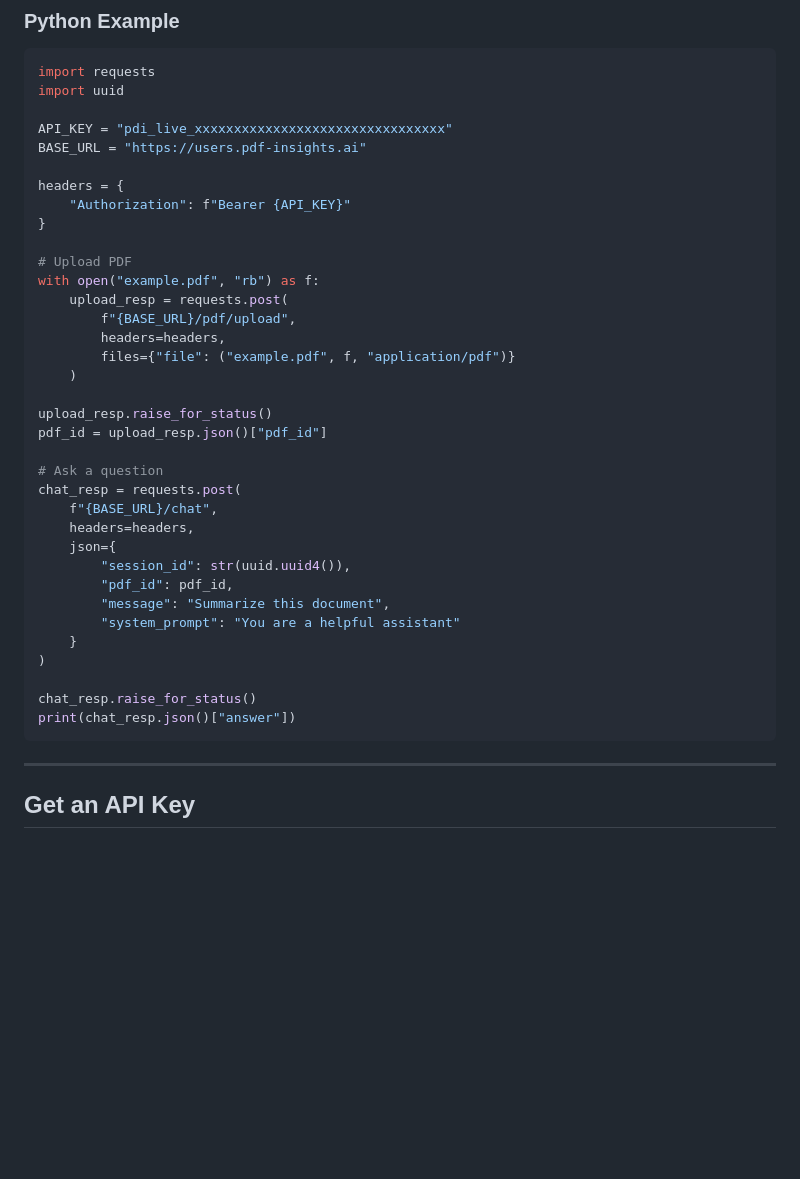
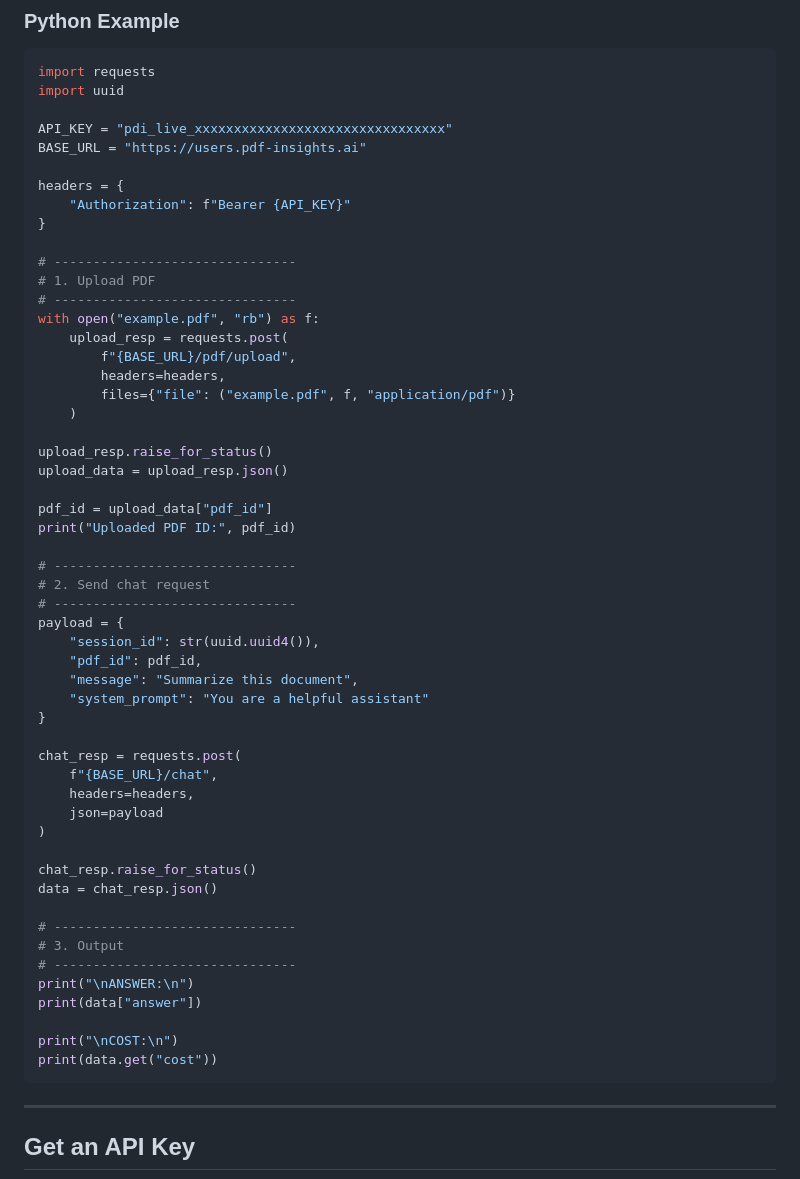
Before and after one commit to rnborland/pdf-insights-docs, a Markdown page: README.md, the part around the change. Rendered like a GitHub page; blank space fills up the shorter version.

Commit message:
Refactor PDF upload and chat request in README
Updated the PDF upload and chat request sections for clarity and efficiency. Changed the way PDF ID is handled and improved output formatting.

````diff
--- a/README.md
+++ b/README.md
@@ -21,7 +21,9 @@ headers = {
     "Authorization": f"Bearer {API_KEY}"
 }
 
-# Upload PDF
+# -------------------------------
+# 1. Upload PDF
+# -------------------------------
 with open("example.pdf", "rb") as f:
     upload_resp = requests.post(
         f"{BASE_URL}/pdf/upload",
@@ -30,22 +32,38 @@ with open("example.pdf", "rb") as f:
     )
 
 upload_resp.raise_for_status()
-pdf_id = upload_resp.json()["pdf_id"]
+upload_data = upload_resp.json()
 
-# Ask a question
+pdf_id = upload_data["pdf_id"]
+print("Uploaded PDF ID:", pdf_id)
+
+# -------------------------------
+# 2. Send chat request
+# -------------------------------
+payload = {
+    "session_id": str(uuid.uuid4()),
+    "pdf_id": pdf_id,
+    "message": "Summarize this document",
+    "system_prompt": "You are a helpful assistant"
+}
+
 chat_resp = requests.post(
     f"{BASE_URL}/chat",
     headers=headers,
-    json={
-        "session_id": str(uuid.uuid4()),
-        "pdf_id": pdf_id,
-        "message": "Summarize this document",
-        "system_prompt": "You are a helpful assistant"
-    }
+    json=payload
 )
 
 chat_resp.raise_for_status()
-print(chat_resp.json()["answer"])
+data = chat_resp.json()
+
+# -------------------------------
+# 3. Output
+# -------------------------------
+print("\nANSWER:\n")
+print(data["answer"])
+
+print("\nCOST:\n")
+print(data.get("cost"))
 ```
 
 ---
````
